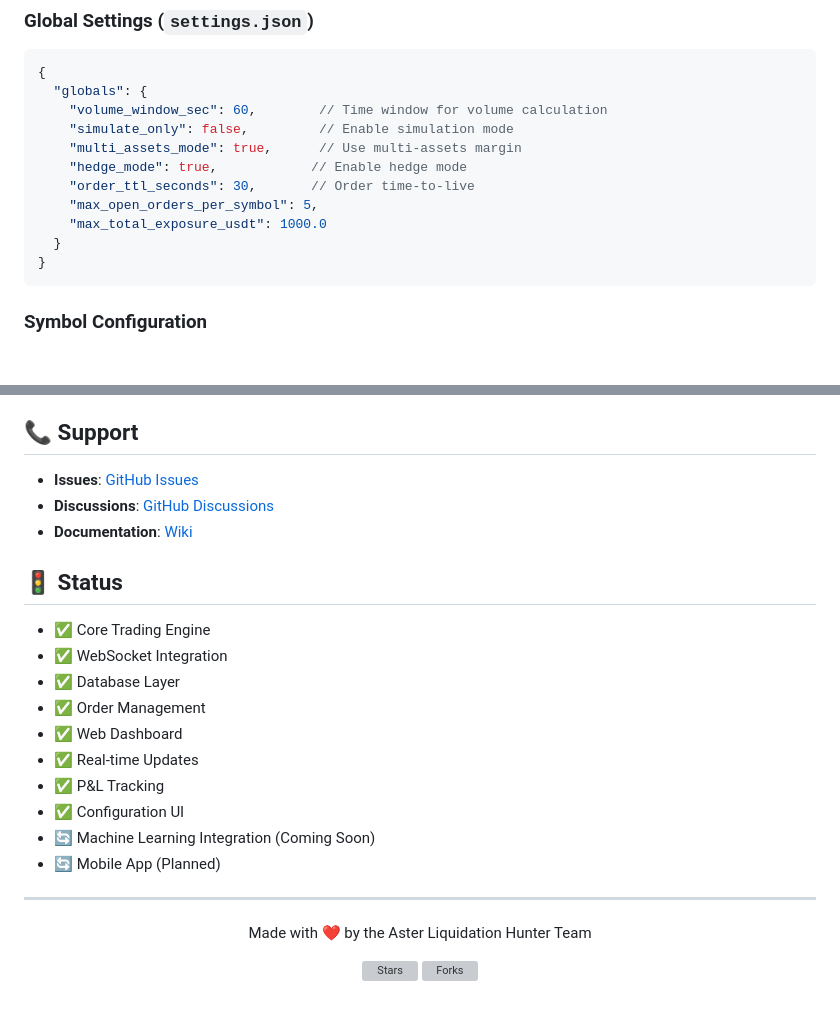
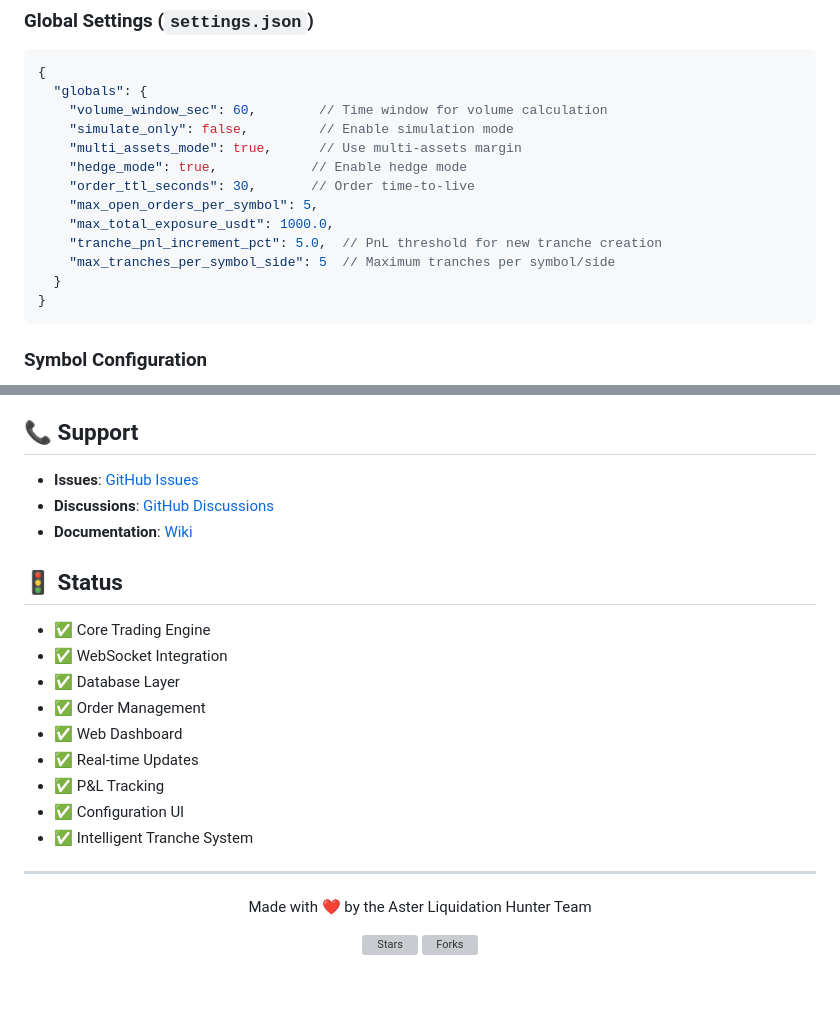
Before and after one commit to virajsoni06/aster_lick_hunter, a Markdown page: README.md, 2 parts joined by grey strips. Drawn GitHub-style; blank space fills up the shorter version; grey boxes are pictures that could not be loaded.

````diff
--- a/README.md
+++ b/README.md
@@ -125,7 +130,9 @@ Open your browser and navigate to: http://localhost:5000
     "hedge_mode": true,            // Enable hedge mode
     "order_ttl_seconds": 30,       // Order time-to-live
     "max_open_orders_per_symbol": 5,
-    "max_total_exposure_usdt": 1000.0
+    "max_total_exposure_usdt": 1000.0,
+    "tranche_pnl_increment_pct": 5.0,  // PnL threshold for new tranche creation
+    "max_tranches_per_symbol_side": 5  // Maximum tranches per symbol/side
   }
 }
 ```
@@ -334,8 +352,7 @@ This project is licensed under the MIT License - see the [LICENSE](LICENSE) file
 - ✅ Real-time Updates
 - ✅ P&L Tracking
 - ✅ Configuration UI
-- 🔄 Machine Learning Integration (Coming Soon)
-- 🔄 Mobile App (Planned)
+- ✅ Intelligent Tranche System
 
 ---
 
````
Also changed, not shown: other parts of README.md (+31 -15 lines).
